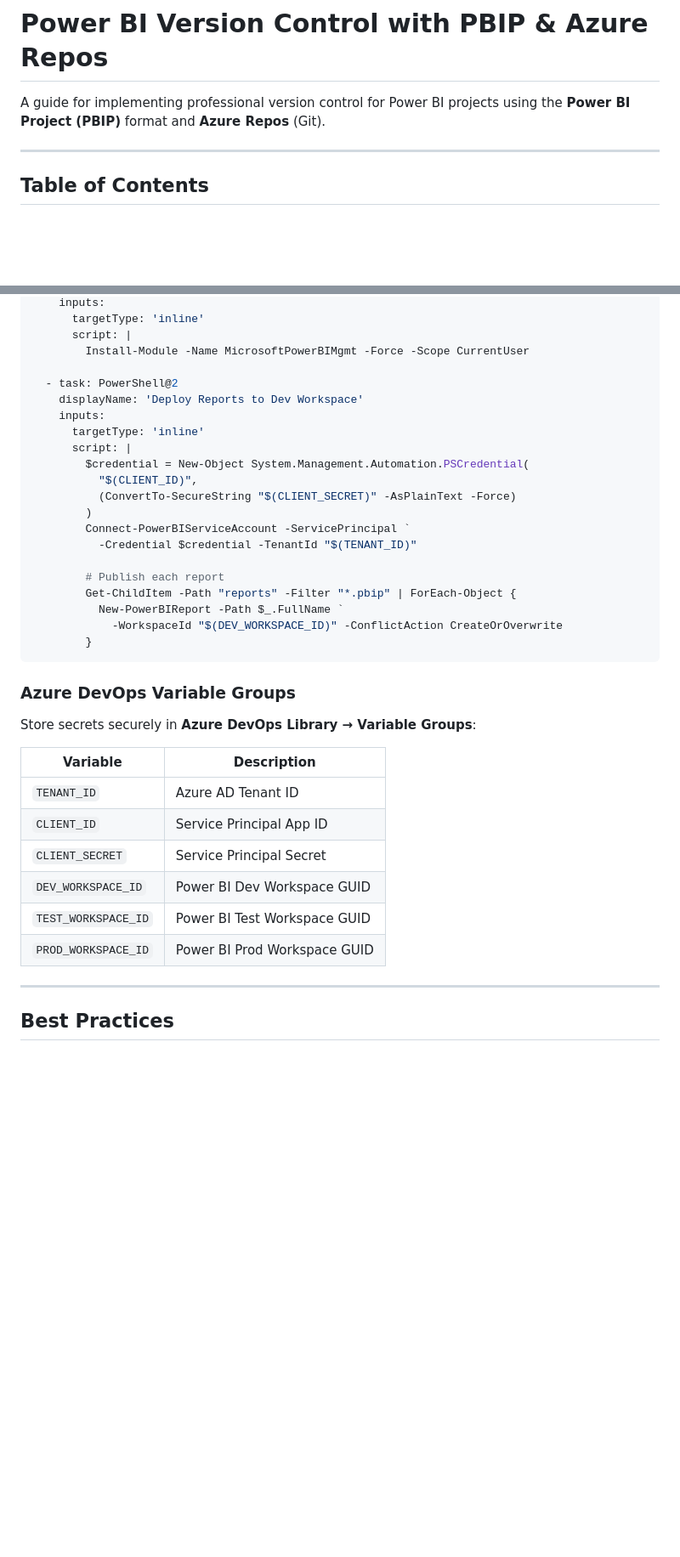
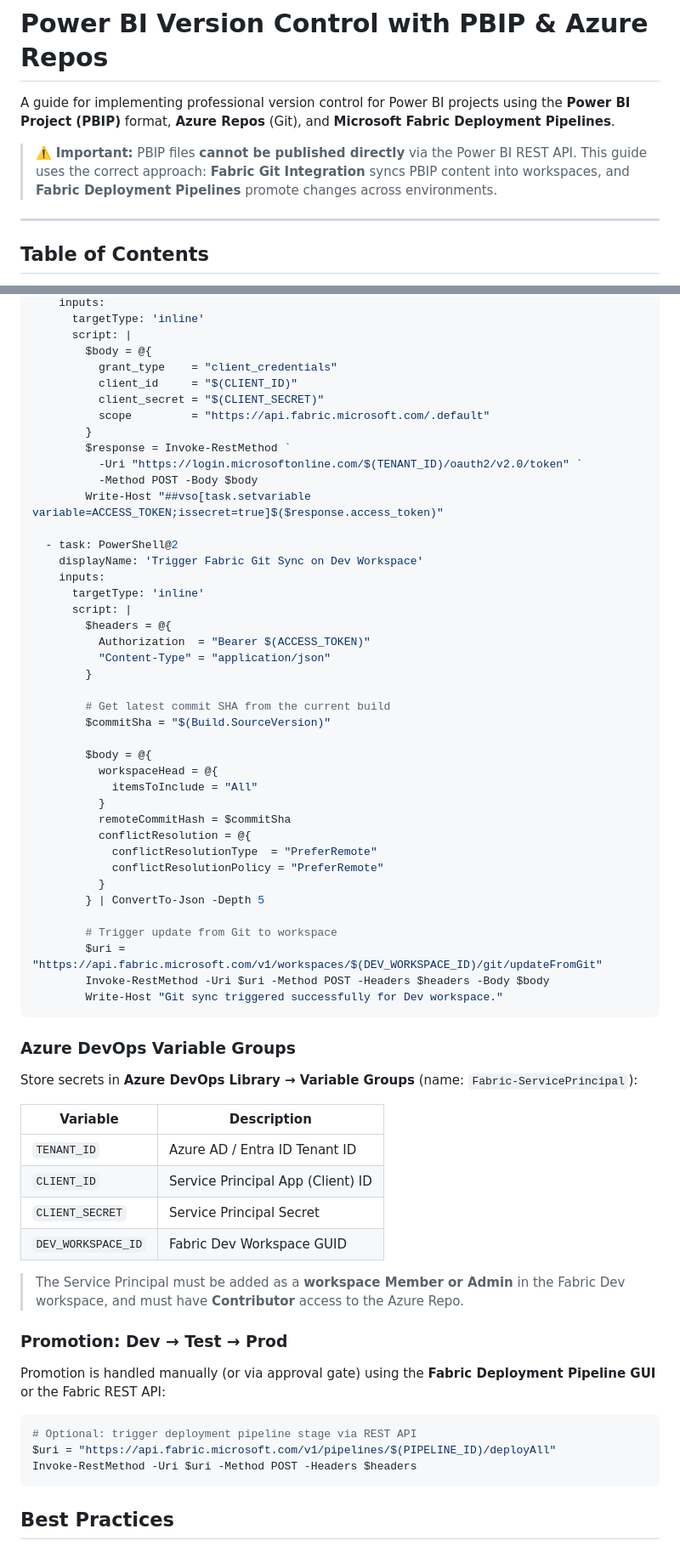
Before and after one commit to gvrajesh-25/pbi-pbip, a Markdown page: README.md, 2 parts joined by grey strips. Shown at 85% size. Rendered like a GitHub page; blank space fills up the shorter version.

````diff
--- a/README.md
+++ b/README.md
@@ -1,6 +1,8 @@
 # Power BI Version Control with PBIP & Azure Repos
 
-A guide for implementing professional version control for Power BI projects using the **Power BI Project (PBIP)** format and **Azure Repos** (Git).
+A guide for implementing professional version control for Power BI projects using the **Power BI Project (PBIP)** format, **Azure Repos** (Git), and **Microsoft Fabric Deployment Pipelines**.
+
+> ⚠️ **Important:** PBIP files **cannot be published directly** via the Power BI REST API. This guide uses the correct approach: **Fabric Git Integration** syncs PBIP content into workspaces, and **Fabric Deployment Pipelines** promote changes across environments.
 
 ---
 
@@ -197,41 +229,70 @@ steps:
     inputs:
       targetType: 'inline'
       script: |
-        Install-Module -Name MicrosoftPowerBIMgmt -Force -Scope CurrentUser
+        $body = @{
+          grant_type    = "client_credentials"
+          client_id     = "$(CLIENT_ID)"
+          client_secret = "$(CLIENT_SECRET)"
+          scope         = "https://api.fabric.microsoft.com/.default"
+        }
+        $response = Invoke-RestMethod `
+          -Uri "https://login.microsoftonline.com/$(TENANT_ID)/oauth2/v2.0/token" `
+          -Method POST -Body $body
+        Write-Host "##vso[task.setvariable variable=ACCESS_TOKEN;issecret=true]$($response.access_token)"
 
   - task: PowerShell@2
-    displayName: 'Deploy Reports to Dev Workspace'
+    displayName: 'Trigger Fabric Git Sync on Dev Workspace'
     inputs:
       targetType: 'inline'
       script: |
-        $credential = New-Object System.Management.Automation.PSCredential(
-          "$(CLIENT_ID)",
-          (ConvertTo-SecureString "$(CLIENT_SECRET)" -AsPlainText -Force)
-        )
-        Connect-PowerBIServiceAccount -ServicePrincipal `
-          -Credential $credential -TenantId "$(TENANT_ID)"
+        $headers = @{
+          Authorization  = "Bearer $(ACCESS_TOKEN)"
+          "Content-Type" = "application/json"
+        }
 
-        # Publish each report
-        Get-ChildItem -Path "reports" -Filter "*.pbip" | ForEach-Object {
-          New-PowerBIReport -Path $_.FullName `
-            -WorkspaceId "$(DEV_WORKSPACE_ID)" -ConflictAction CreateOrOverwrite
-        }
+        # Get latest commit SHA from the current build
+        $commitSha = "$(Build.SourceVersion)"
+
+        $body = @{
+          workspaceHead = @{
+            itemsToInclude = "All"
+          }
+          remoteCommitHash = $commitSha
+          conflictResolution = @{
+            conflictResolutionType  = "PreferRemote"
+            conflictResolutionPolicy = "PreferRemote"
+          }
+        } | ConvertTo-Json -Depth 5
+
+        # Trigger update from Git to workspace
+        $uri = "https://api.fabric.microsoft.com/v1/workspaces/$(DEV_WORKSPACE_ID)/git/updateFromGit"
+        Invoke-RestMethod -Uri $uri -Method POST -Headers $headers -Body $body
+        Write-Host "Git sync triggered successfully for Dev workspace."
 ```
 
 ### Azure DevOps Variable Groups
 
-Store secrets securely in **Azure DevOps Library → Variable Groups**:
+Store secrets in **Azure DevOps Library → Variable Groups** (name: `Fabric-ServicePrincipal`):
 
 | Variable | Description |
 |----------|-------------|
-| `TENANT_ID` | Azure AD Tenant ID |
-| `CLIENT_ID` | Service Principal App ID |
+| `TENANT_ID` | Azure AD / Entra ID Tenant ID |
+| `CLIENT_ID` | Service Principal App (Client) ID |
 | `CLIENT_SECRET` | Service Principal Secret |
-| `DEV_WORKSPACE_ID` | Power BI Dev Workspace GUID |
-| `TEST_WORKSPACE_ID` | Power BI Test Workspace GUID |
-| `PROD_WORKSPACE_ID` | Power BI Prod Workspace GUID |
+| `DEV_WORKSPACE_ID` | Fabric Dev Workspace GUID |
 
----
+> The Service Principal must be added as a **workspace Member or Admin** in the Fabric Dev workspace, and must have **Contributor** access to the Azure Repo.
+
+### Promotion: Dev → Test → Prod
+
+Promotion is handled manually (or via approval gate) using the **Fabric Deployment Pipeline GUI** or the Fabric REST API:
+
+```powershell
+# Optional: trigger deployment pipeline stage via REST API
+$uri = "https://api.fabric.microsoft.com/v1/pipelines/$(PIPELINE_ID)/deployAll"
+Invoke-RestMethod -Uri $uri -Method POST -Headers $headers
+```
+
 
 ## Best Practices
 
````
Also changed, not shown: other parts of README.md (+64 -28 lines).
